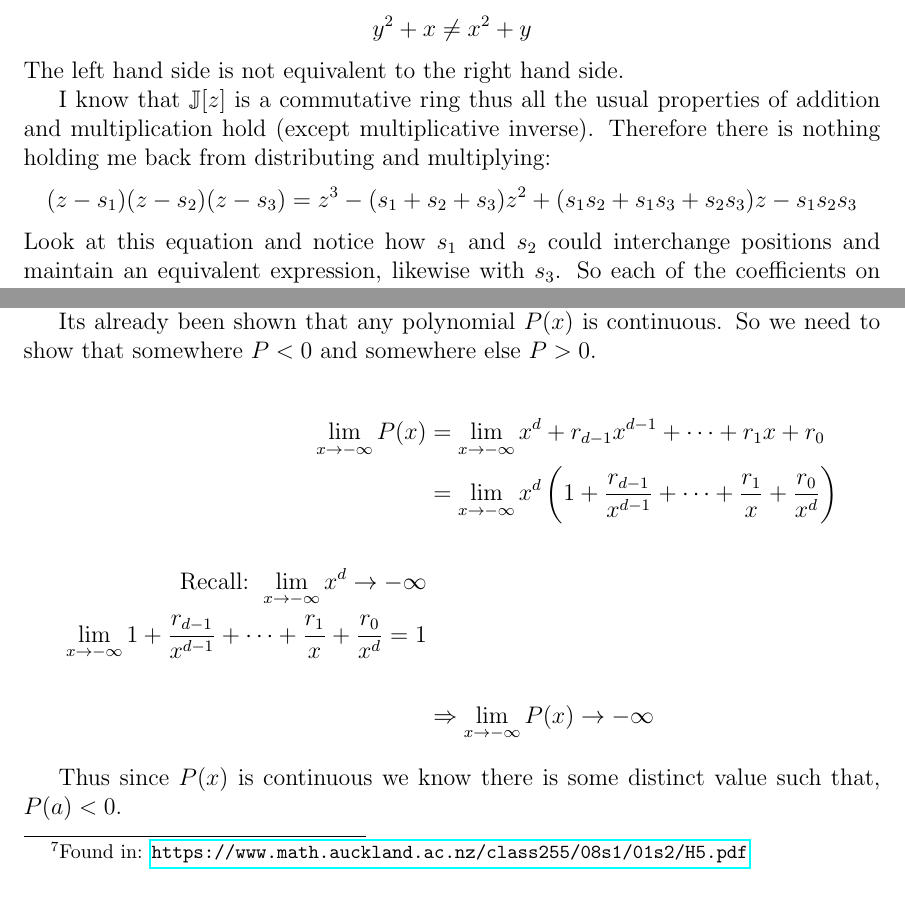
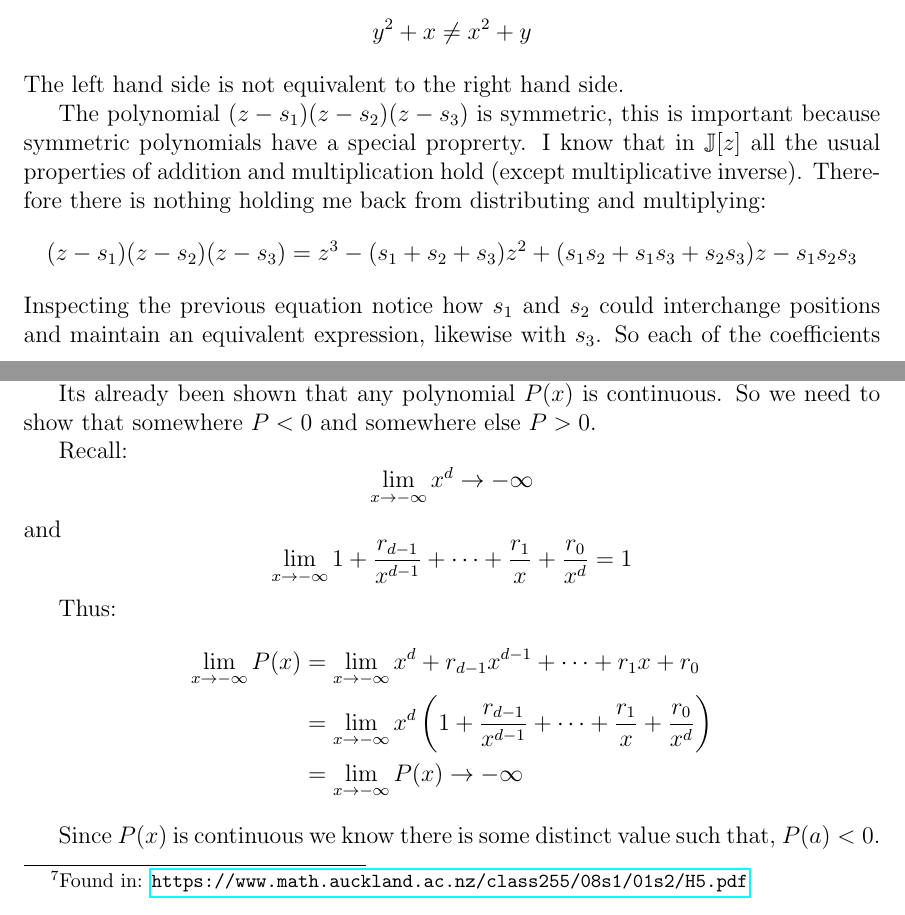
Before and after one commit to justinlboyer/integers-polyIsNull, a LaTeX thesis (Boyer MastersThesis.7.tex): two parts of pages 14 and 28 of 29, joined at a grey line, cut so that both start at the same text. Compiled offline with pdfLaTeX; the source files are stored in an older character set and shown here as Unicode.

Commit message:
made a few changes

```diff
--- a/Boyer MastersThesis.7.tex
+++ b/Boyer MastersThesis.7.tex
@@ -838,13 +838,13 @@ y^{2}+x\neq x^{2}+y
 The left hand side is not equivalent to the right hand side.
 
 
-I know that $\mathbb{J}[z]$ is a commutative ring thus all the usual properties
+The polynomial $(z-s_1)(z-s_2)(z-s_3)$ is symmetric, this is important because symmetric polynomials have a special proprerty.  I know that in $\mathbb{J}[z]$ all the usual properties
 of addition and multiplication hold (except multiplicative inverse). Therefore there is nothing holding
 me back from distributing and multiplying:
 \[
 (z-s_{1})(z-s_{2})(z-s_{3})=z^{3}-(s_{1}+s_{2}+s_{3})z^{2}+(s_{1}s_{2}+s_{1}s_{3}+s_{2}s_{3})z-s_{1}s_{2}s_{3}
 \]
-Look at this equation and notice how $s_{1}$ and $s_{2}$ could interchange
+Inspecting the previous equation notice how $s_{1}$ and $s_{2}$ could interchange
 positions and maintain an equivalent expression, likewise with $s_{3}$.
 So each of the coefficients on the right-hand side
 \begin{align*}
@@ -1495,15 +1495,22 @@ Recall Bolzano's theorem states that a continuous function, $f$, takes values $f
 
 Its already been shown that any polynomial $P(x)$ is continuous.  So we need to show that somewhere $P<0$ and somewhere else $P>0$.
 
+Recall:
+\[\lim_{x \rightarrow -\infty} x^d \rightarrow -\infty
+\]
+and
+\[
+\lim_{x \rightarrow -\infty} 1 + \frac{r_{d-1}}{x^{d-1}} + \cdots +\frac{r_1}{x} + \frac{r_0}{x^d} = 1
+\]
+
+Thus:
 \begin{align*}
 \lim_{x \rightarrow -\infty} P(x) &= \lim_{x \rightarrow -\infty}  x^d + r_{d-1}x^{d-1} + \cdots +r_1x +r_0 \\
-&= \lim_{x \rightarrow -\infty} x^d \left( 1 + \frac{r_{d-1}}{x^{d-1}} + \cdots +\frac{r_1}{x} + \frac{r_0}{x^d} \right) \\\\
-\text{Recall: }\lim_{x \rightarrow -\infty} x^d \rightarrow -\infty \\
-\lim_{x \rightarrow -\infty} 1 + \frac{r_{d-1}}{x^{d-1}} + \cdots +\frac{r_1}{x} + \frac{r_0}{x^d} = 1 \\\\
-&\Rightarrow \lim_{x \rightarrow -\infty} P(x) \rightarrow - \infty
-\end{align*}
-
-Thus since $P(x)$ is continuous we know there is some distinct value such that, $P(a)<0$.
+&= \lim_{x \rightarrow -\infty} x^d \left( 1 + \frac{r_{d-1}}{x^{d-1}} + \cdots +\frac{r_1}{x} + \frac{r_0}{x^d} \right) \\
+&= \lim_{x \rightarrow -\infty} P(x) \rightarrow - \infty
+\end{align*}
+
+Since $P(x)$ is continuous we know there is some distinct value such that, $P(a)<0$.
 
 The proof that there exists some place $P>0$ follows the same reasoning. I.e.,
 \begin{align*}
```
Also changed, not shown: Boyer MastersThesis.7.tex (12 more changed lines).
